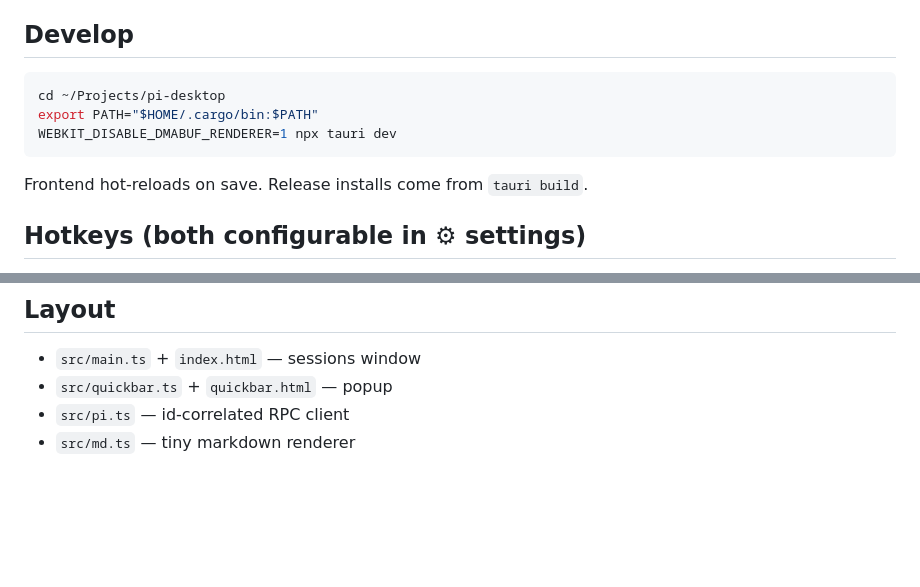
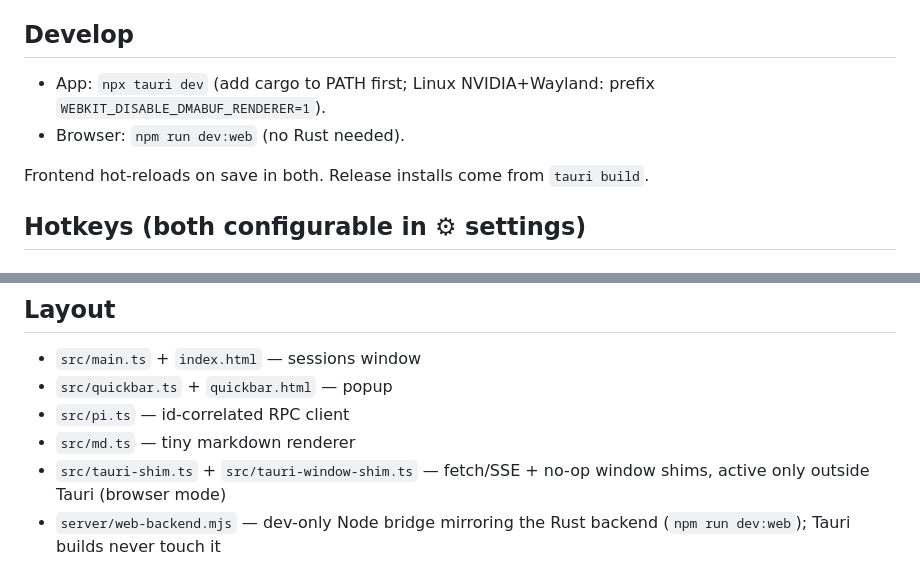
Before and after one commit to Sheerabth/pi-desktop, a Markdown page: README.md, 2 parts joined by grey strips. Rendered like a GitHub page; blank space fills up the shorter version.

````diff
--- a/README.md
+++ b/README.md
@@ -38,12 +105,11 @@ pointing at `~/.local/bin/pi-desktop`) and the KDE shortcuts below.
 ## Develop
 
-```bash
-cd ~/Projects/pi-desktop
-export PATH="$HOME/.cargo/bin:$PATH"
-WEBKIT_DISABLE_DMABUF_RENDERER=1 npx tauri dev
-```
+- App: `npx tauri dev` (add cargo to PATH first; Linux NVIDIA+Wayland:
+prefix `WEBKIT_DISABLE_DMABUF_RENDERER=1`).
+- Browser: `npm run dev:web` (no Rust needed).
 
-Frontend hot-reloads on save. Release installs come from `tauri build`.
+Frontend hot-reloads on save in both. Release installs come from
+`tauri build`.
 
 ## Hotkeys (both configurable in ⚙ settings)
 
@@ -87,3 +153,7 @@ windows stay hidden until a hotkey, unless `--toggle-quickbar` is passed).
 - `src/quickbar.ts` + `quickbar.html` — popup
 - `src/pi.ts` — id-correlated RPC client
 - `src/md.ts` — tiny markdown renderer
+- `src/tauri-shim.ts` + `src/tauri-window-shim.ts` — fetch/SSE + no-op
+  window shims, active only outside Tauri (browser mode)
+- `server/web-backend.mjs` — dev-only Node bridge mirroring the Rust
+  backend (`npm run dev:web`); Tauri builds never touch it
````
Also changed, not shown: other parts of README.md (+78 -11 lines).
